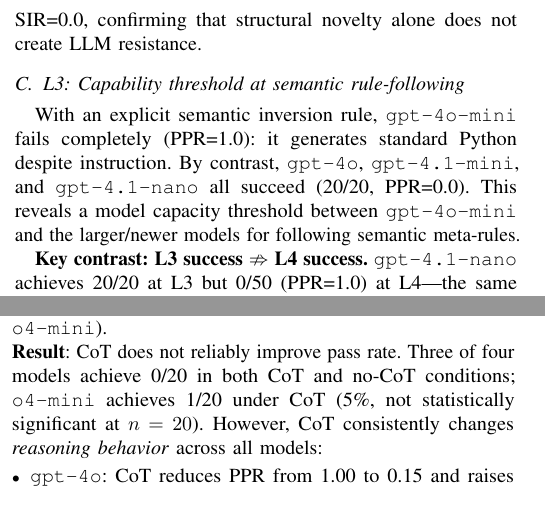
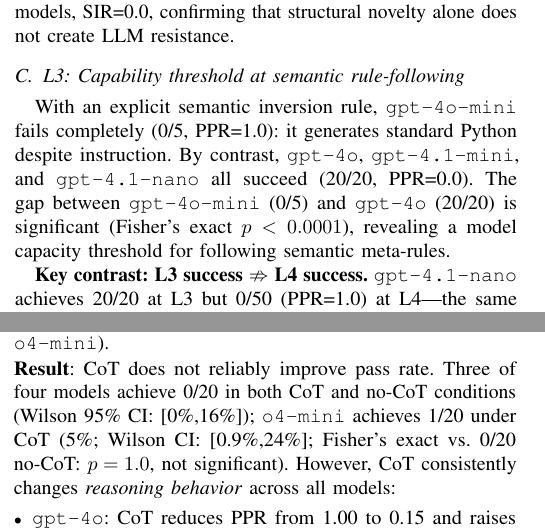
Before and after one commit to Jaeyeong-CHOI/cse307-open-project, a LaTeX paper (paper/overleaf/main.tex, which reads paper/overleaf/sections/05_results.tex): two parts of the columns of pages 6 and 8 of 18, joined at a grey line, cut so that both start at the same text. Compiled offline with pdfLaTeX.

Commit message:
fix: add Wilson CIs to L2/L3/CoT sections; improve Table6 hard-task caption with CI reference table

```diff
--- a/paper/overleaf/sections/05_results.tex
+++ b/paper/overleaf/sections/05_results.tex
@@ -120,10 +120,10 @@
 \end{table}
 
 \subsection{L2: Syntax inversion not resistant}
-Three models (\texttt{gpt-4o}, \texttt{gpt-4.1-mini}, \texttt{gpt-4.1-nano}) adopted L2 syntax fully at $n=20$ each (SIR=0.0); \texttt{gpt-4o-mini} adopted L2 in a pilot evaluation ($n=5$, 5/5). Across all four evaluated models, SIR=0.0, confirming that structural novelty alone does not create LLM resistance.
+Three models (\texttt{gpt-4o}, \texttt{gpt-4.1-mini}, \texttt{gpt-4.1-nano}) adopted L2 syntax fully at $n=20$ each (SIR=0.0; Wilson 95\% CI: [84\%,100\%] for adoption rate); \texttt{gpt-4o-mini} adopted L2 in a pilot evaluation ($n=5$, 5/5; Wilson CI: [57\%,100\%]). Across all four evaluated models, SIR=0.0, confirming that structural novelty alone does not create LLM resistance.
 
 \subsection{L3: Capability threshold at semantic rule-following}
-With an explicit semantic inversion rule, \texttt{gpt-4o-mini} fails completely (PPR=1.0): it generates standard Python despite instruction. By contrast, \texttt{gpt-4o}, \texttt{gpt-4.1-mini}, and \texttt{gpt-4.1-nano} all succeed (20/20, PPR=0.0). This reveals a model capacity threshold between \texttt{gpt-4o-mini} and the larger/newer models for following semantic meta-rules.
+With an explicit semantic inversion rule, \texttt{gpt-4o-mini} fails completely (0/5, PPR=1.0): it generates standard Python despite instruction. By contrast, \texttt{gpt-4o}, \texttt{gpt-4.1-mini}, and \texttt{gpt-4.1-nano} all succeed (20/20, PPR=0.0). The gap between \texttt{gpt-4o-mini} (0/5) and \texttt{gpt-4o} (20/20) is significant (Fisher's exact $p < 0.0001$), revealing a model capacity threshold for following semantic meta-rules.
 
 \textbf{Key contrast: L3 success $\nRightarrow$ L4 success.} \texttt{gpt-4.1-nano} achieves 20/20 at L3 but 0/50 (PPR=1.0) at L4---the same model that correctly follows an explicit inversion rule is completely blind to the same rule embedded only in examples. This within-model contrast directly isolates pattern blindness as a failure mode independent of model capacity to follow rules when stated explicitly.
 
@@ -279,7 +279,7 @@
 \label{sec:cot_ablation}
 We tested whether chain-of-thought (CoT) prompting overcomes pattern blindness by adding ``think step by step about the pattern first'' to the L4 Variant A prompt ($n=20$ per condition, four models: \texttt{gpt-4o}, \texttt{gpt-4.1-mini}, \texttt{gpt-4.1-nano}, \texttt{o4-mini}).
 
-\noindent\textbf{Result}: CoT does not reliably improve pass rate. Three of four models achieve 0/20 in both CoT and no-CoT conditions; \texttt{o4-mini} achieves 1/20 under CoT (5\%, not statistically significant at $n=20$). However, CoT consistently changes \emph{reasoning behavior} across all models:
+\noindent\textbf{Result}: CoT does not reliably improve pass rate. Three of four models achieve 0/20 in both CoT and no-CoT conditions (Wilson 95\% CI: [0\%,16\%]); \texttt{o4-mini} achieves 1/20 under CoT (5\%; Wilson CI: [0.9\%,24\%]; Fisher's exact vs.\ 0/20 no-CoT: $p=1.0$, not significant). However, CoT consistently changes \emph{reasoning behavior} across all models:
 \begin{itemize}
   \item \texttt{gpt-4o}: CoT reduces PPR from 1.00 to 0.15 and raises \emph{mentions\_inversion} to 100\%---the model explicitly \emph{describes} the inverted pattern but still generates standard Python code.
   \item \texttt{gpt-4.1-mini}: CoT reduces PPR from 0.40 to 0.00 with 100\% mentions\_inversion rate---same reasoning--generation dissociation.
```
Also changed, not shown: paper/overleaf/main.pdf, paper/overleaf/sections/05_results.tex (2 more changed lines).
